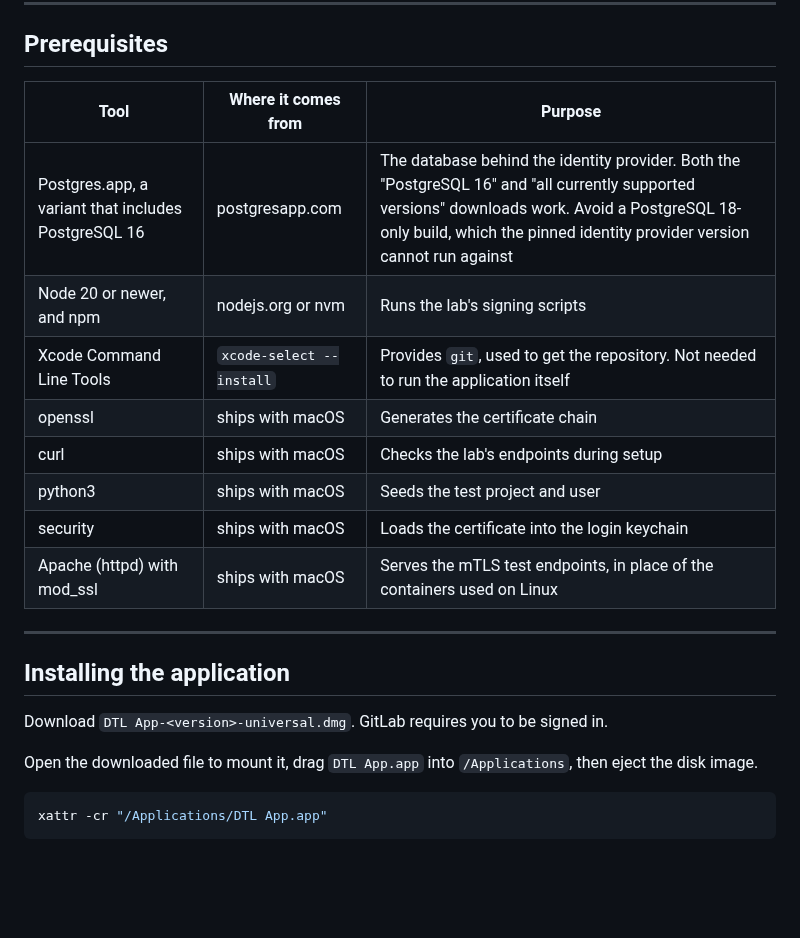
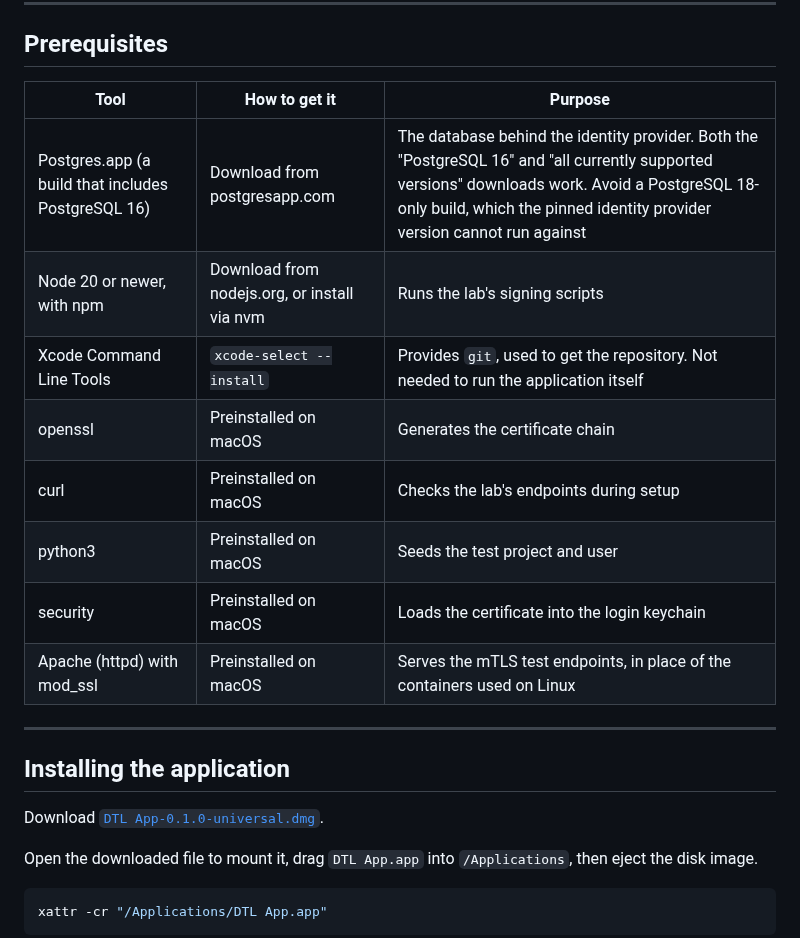
Before and after one commit to khanhnhan1512/dtl-app-poc, a Markdown page: docs/setup-guide-macos.md, the part around the change. Drawn GitHub-style; blank space fills up the shorter version.

Commit message:
Fill in macOS .dmg download links

```diff
--- a/docs/setup-guide-macos.md
+++ b/docs/setup-guide-macos.md
@@ -7,21 +7,21 @@ One rule before you begin, because it is the single thing that fails silently wh
 ---
 ## Prerequisites
 
-| Tool | Where it comes from | Purpose |
+| Tool | 	How to get it | Purpose |
 |---|---|---|
-| Postgres.app, a variant that includes PostgreSQL 16 | postgresapp.com | The database behind the identity provider. Both the "PostgreSQL 16" and "all currently supported versions" downloads work. Avoid a PostgreSQL 18-only build, which the pinned identity provider version cannot run against |
-| Node 20 or newer, and npm | nodejs.org or nvm | Runs the lab's signing scripts |
+| Postgres.app (a build that includes PostgreSQL 16) | Download from postgresapp.com | The database behind the identity provider. Both the "PostgreSQL 16" and "all currently supported versions" downloads work. Avoid a PostgreSQL 18-only build, which the pinned identity provider version cannot run against |
+| Node 20 or newer, with npm | Download from nodejs.org, or install via nvm | Runs the lab's signing scripts |
 | Xcode Command Line Tools | `xcode-select --install` | Provides `git`, used to get the repository. Not needed to run the application itself |
-| openssl | ships with macOS | Generates the certificate chain |
-| curl | ships with macOS | Checks the lab's endpoints during setup |
-| python3 | ships with macOS | Seeds the test project and user |
-| security | ships with macOS | Loads the certificate into the login keychain |
-| Apache (httpd) with mod_ssl | ships with macOS | Serves the mTLS test endpoints, in place of the containers used on Linux |
+| openssl | Preinstalled on macOS | Generates the certificate chain |
+| curl | 	Preinstalled on macOS | Checks the lab's endpoints during setup |
+| python3 | Preinstalled on macOS | Seeds the test project and user |
+| security | 	Preinstalled on macOS | Loads the certificate into the login keychain |
+| Apache (httpd) with mod_ssl | 	Preinstalled on macOS | Serves the mTLS test endpoints, in place of the containers used on Linux |
 
 ---
 ## Installing the application
 
-Download `DTL App-<version>-universal.dmg`. GitLab requires you to be signed in.
+Download [`DTL App-0.1.0-universal.dmg`](http://gitlab.intern.dtl/khanhnhan/dtl-app-poc/-/packages/1).
 
 Open the downloaded file to mount it, drag `DTL App.app` into `/Applications`, then eject the disk image.
 
```
Also changed, not shown: README.md (+2 -2 lines), docs/setup-guide.md (+2 -4 lines).
